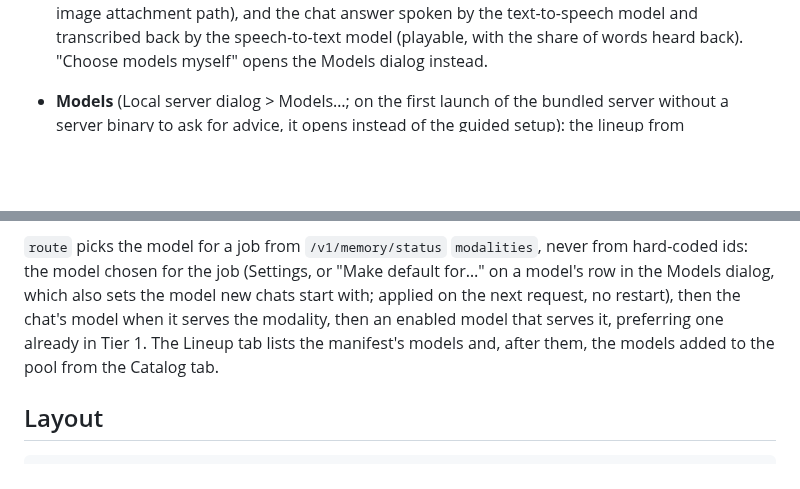
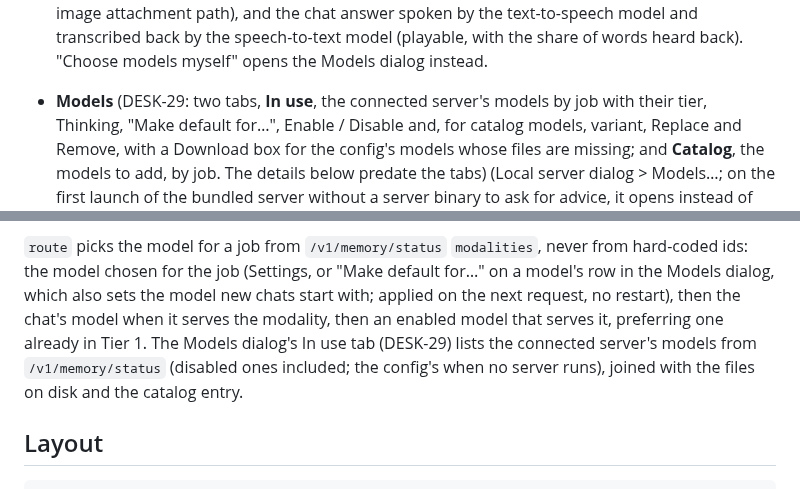
Before and after one commit to advancedlogic/hypnos, a Markdown page: desktop/README.md, 2 parts joined by grey strips. GitHub-like rendering; blank space fills up the shorter version.

```diff
--- a/desktop/README.md
+++ b/desktop/README.md
@@ -149,7 +149,10 @@ screenshots/capture.mjs` (`--only <scene>` for one).
   model (playable, with the share of words heard back). "Choose models myself" opens the Models
   dialog instead.
 
-- **Models** (Local server dialog > Models…; on the first launch of the bundled server without
+- **Models** (DESK-29: two tabs, **In use**, the connected server's models by job with their
+  tier, Thinking, "Make default for…", Enable / Disable and, for catalog models, variant, Replace
+  and Remove, with a Download box for the config's models whose files are missing; and
+  **Catalog**, the models to add, by job. The details below predate the tabs) (Local server dialog > Models…; on the first launch of the bundled server without
   a server binary to ask for advice, it opens instead of the guided setup): the lineup from `models.manifest` (the one `./run.sh models`
   reads) with each model's modality, size and state. Tick the ones to download: files go to
   `<file>.part` first and resume where they stopped (Stop keeps them; `fetch-models.sh` uses the
@@ -280,8 +283,9 @@ the webview has no HTTP permission at all. Failed commands reject with
 ids: the model chosen for the job (Settings, or "Make default for…" on a model's row in the
 Models dialog, which also sets the model new chats start with; applied on the next request, no
 restart), then the chat's model when it serves the
-modality, then an enabled model that serves it, preferring one already in Tier 1. The Lineup tab
-lists the manifest's models and, after them, the models added to the pool from the Catalog tab.
+modality, then an enabled model that serves it, preferring one already in Tier 1. The Models dialog's In use tab
+(DESK-29) lists the connected server's models from `/v1/memory/status` (disabled ones included;
+the config's when no server runs), joined with the files on disk and the catalog entry.
 
 ## Layout
 
```
Also changed, not shown: TODO.md (+17 -0 lines), docs/desktop-manual.md (+32 -26 lines), docs/images/desktop/models-catalog-pool.png (deleted), docs/images/desktop/models-catalog.png, docs/images/desktop/models-in-use.png (added), docs/images/desktop/models-lineup.png (deleted), 5 other files.
